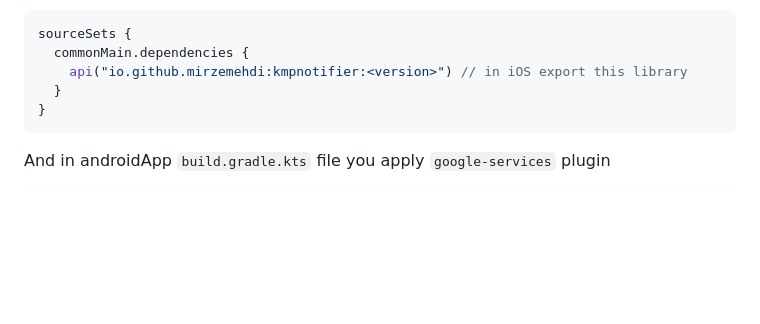
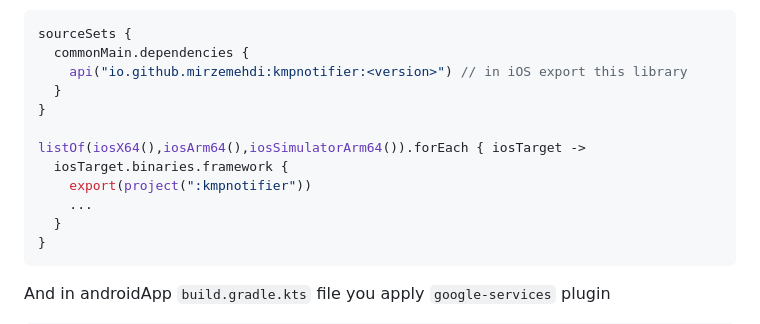
Before and after one commit to mirzemehdi/KMPNotifier, a Markdown page: README.md, the part around the change. Drawn GitHub-style; blank space fills up the shorter version.

````diff
--- a/README.md
+++ b/README.md
@@ -43,6 +43,13 @@ Then in your shared module you add dependency in `commonMain`. Latest version: [
 sourceSets {
   commonMain.dependencies {
     api("io.github.mirzemehdi:kmpnotifier:<version>") // in iOS export this library
+  }
+}
+
+listOf(iosX64(),iosArm64(),iosSimulatorArm64()).forEach { iosTarget ->
+  iosTarget.binaries.framework {
+    export(project(":kmpnotifier"))
+    ...
   }
 }
 ```
````
